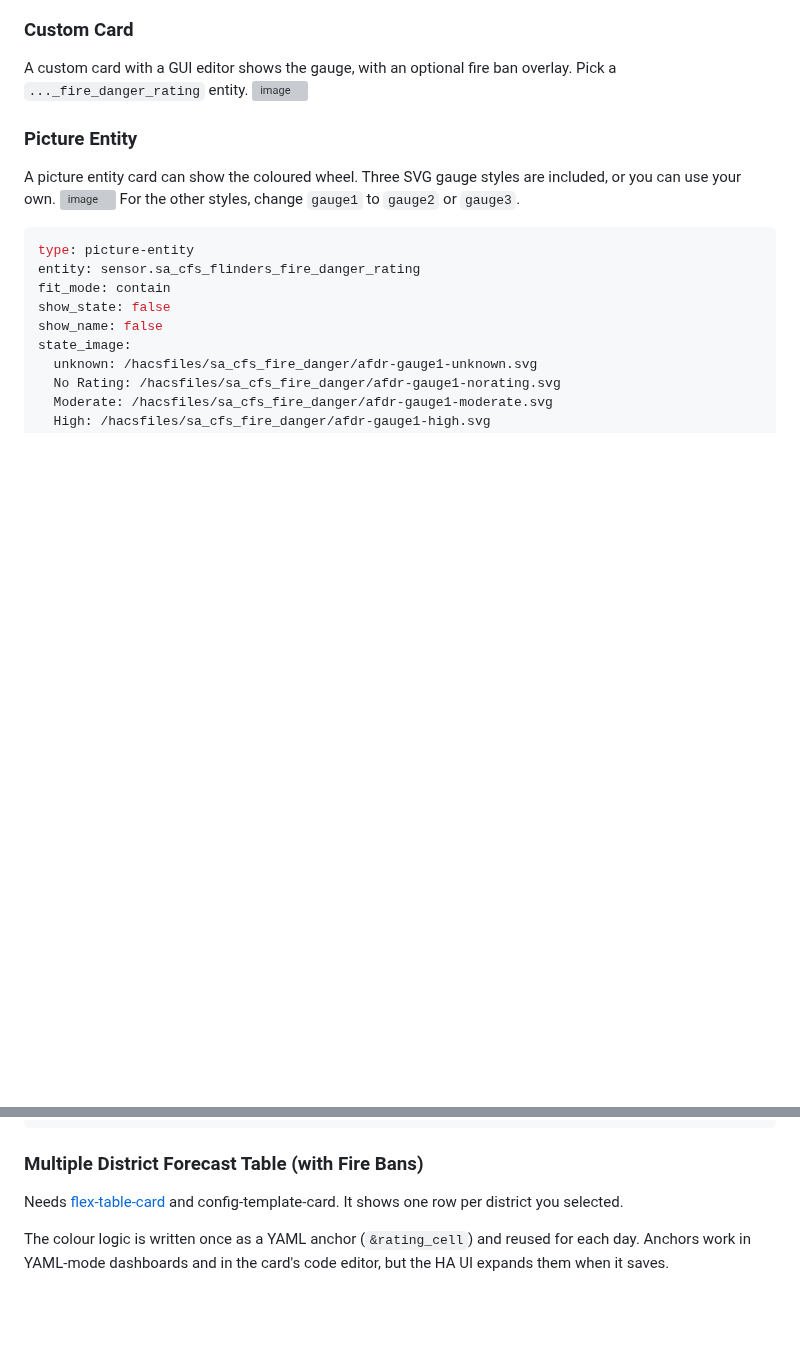
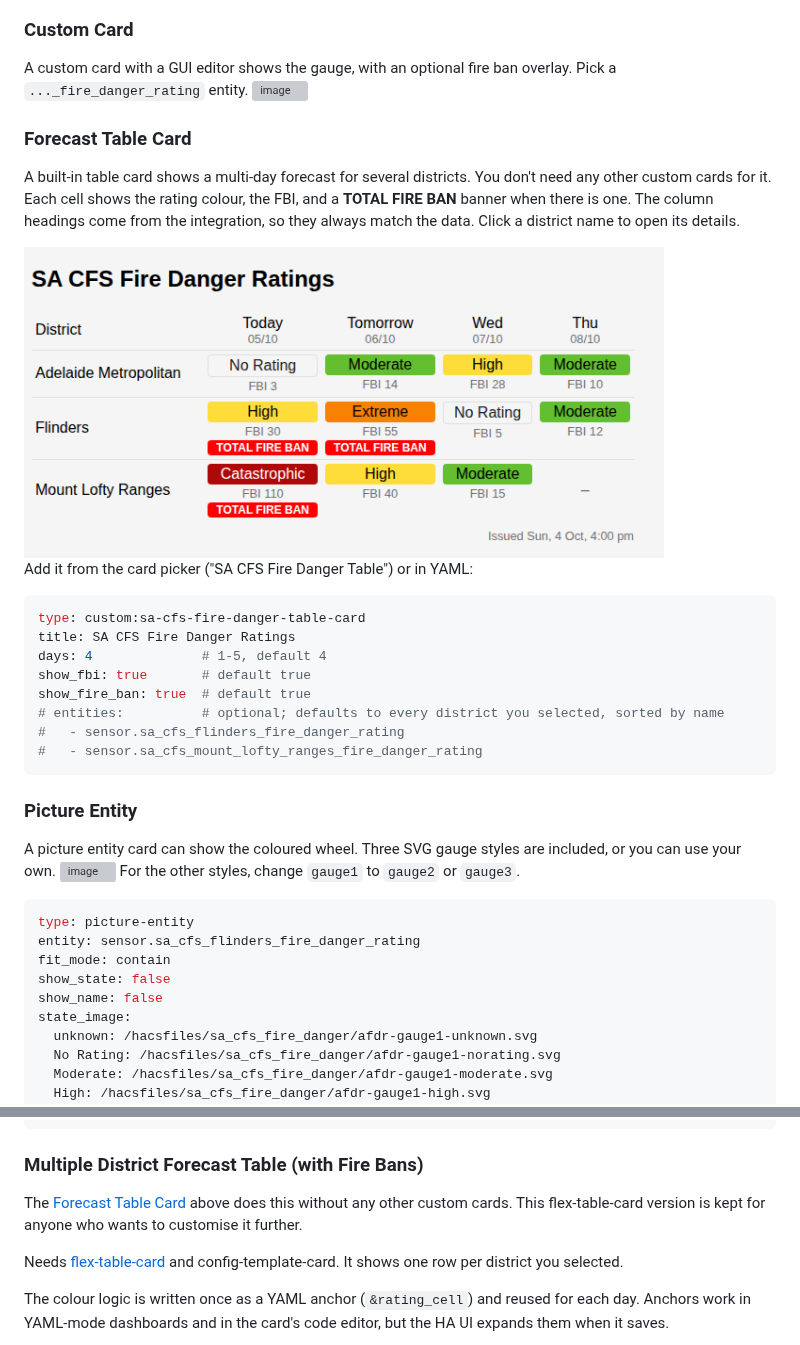
Before and after one commit to KablammoNick/homeassistant.sa_cfs_fire_danger, a Markdown page: README.md, 2 parts joined by grey strips. Rendered like a GitHub page; pictures changed too: docs/table-card.png (added); blank space fills up the shorter version; grey boxes are pictures that could not be loaded.

````diff
--- a/README.md
+++ b/README.md
@@ -116,6 +116,24 @@ The examples use the Flinders district.
 ### Custom Card
 A custom card with a GUI editor shows the gauge, with an optional fire ban overlay. Pick a `..._fire_danger_rating` entity.
 <img width="931" height="524" alt="image" src="https://github.com/user-attachments/assets/f229acb1-8dc7-400f-b77d-d7f831098f64" />
+
+### Forecast Table Card
+A built-in table card shows a multi-day forecast for several districts. You don't need any other custom cards for it. Each cell shows the rating colour, the FBI, and a **TOTAL FIRE BAN** banner when there is one. The column headings come from the integration, so they always match the data. Click a district name to open its details.
+
+<img width="640" alt="Forecast table card" src="docs/table-card.png" />
+
+Add it from the card picker ("SA CFS Fire Danger Table") or in YAML:
+
+```yaml
+type: custom:sa-cfs-fire-danger-table-card
+title: SA CFS Fire Danger Ratings
+days: 4              # 1-5, default 4
+show_fbi: true       # default true
+show_fire_ban: true  # default true
+# entities:          # optional; defaults to every district you selected, sorted by name
+#   - sensor.sa_cfs_flinders_fire_danger_rating
+#   - sensor.sa_cfs_mount_lofty_ranges_fire_danger_rating
+```
 
 ### Picture Entity
 A picture entity card can show the coloured wheel. Three SVG gauge styles are included, or you can use your own.
@@ -245,6 +263,8 @@ card:
 ```
 
 ### Multiple District Forecast Table (with Fire Bans)
+The [Forecast Table Card](#forecast-table-card) above does this without any other custom cards. This flex-table-card version is kept for anyone who wants to customise it further.
+
 Needs [flex-table-card](https://github.com/custom-cards/flex-table-card) and config-template-card. It shows one row per district you selected.
 
 The colour logic is written once as a YAML anchor (`&rating_cell`) and reused for each day. Anchors work in YAML-mode dashboards and in the card's code editor, but the HA UI expands them when it saves.
````
Also changed, not shown: 2 other files.
